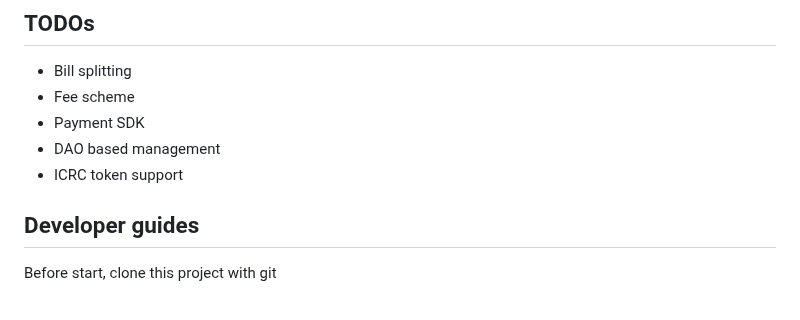
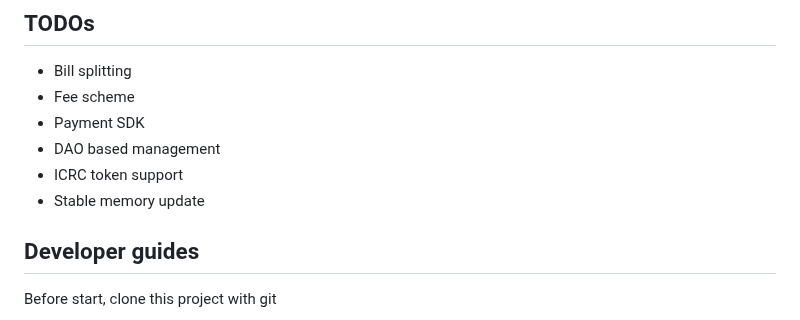
Before and after one commit to bianyuanop/ePay, a Markdown page: README.md, the part around the change. Drawn GitHub-style.

```diff
--- a/README.md
+++ b/README.md
@@ -36,7 +36,8 @@ While pertaining the payment flows that centralized services as Paypal and Alipa
 + Fee scheme
 + Payment SDK
 + DAO based management
-+ ICRC  token support
++ ICRC token support
++ Stable memory update
 
 ## Developer guides
 
```
